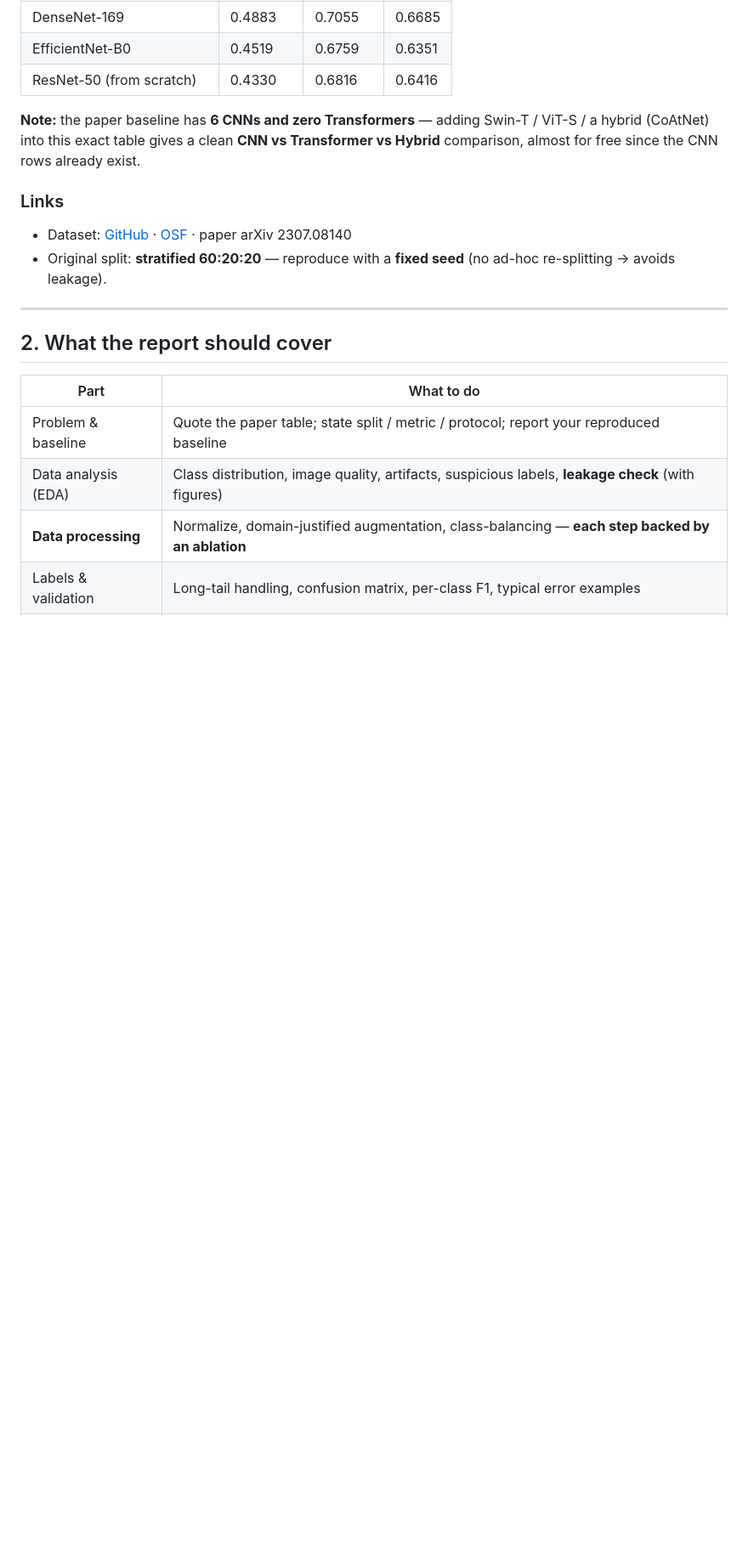
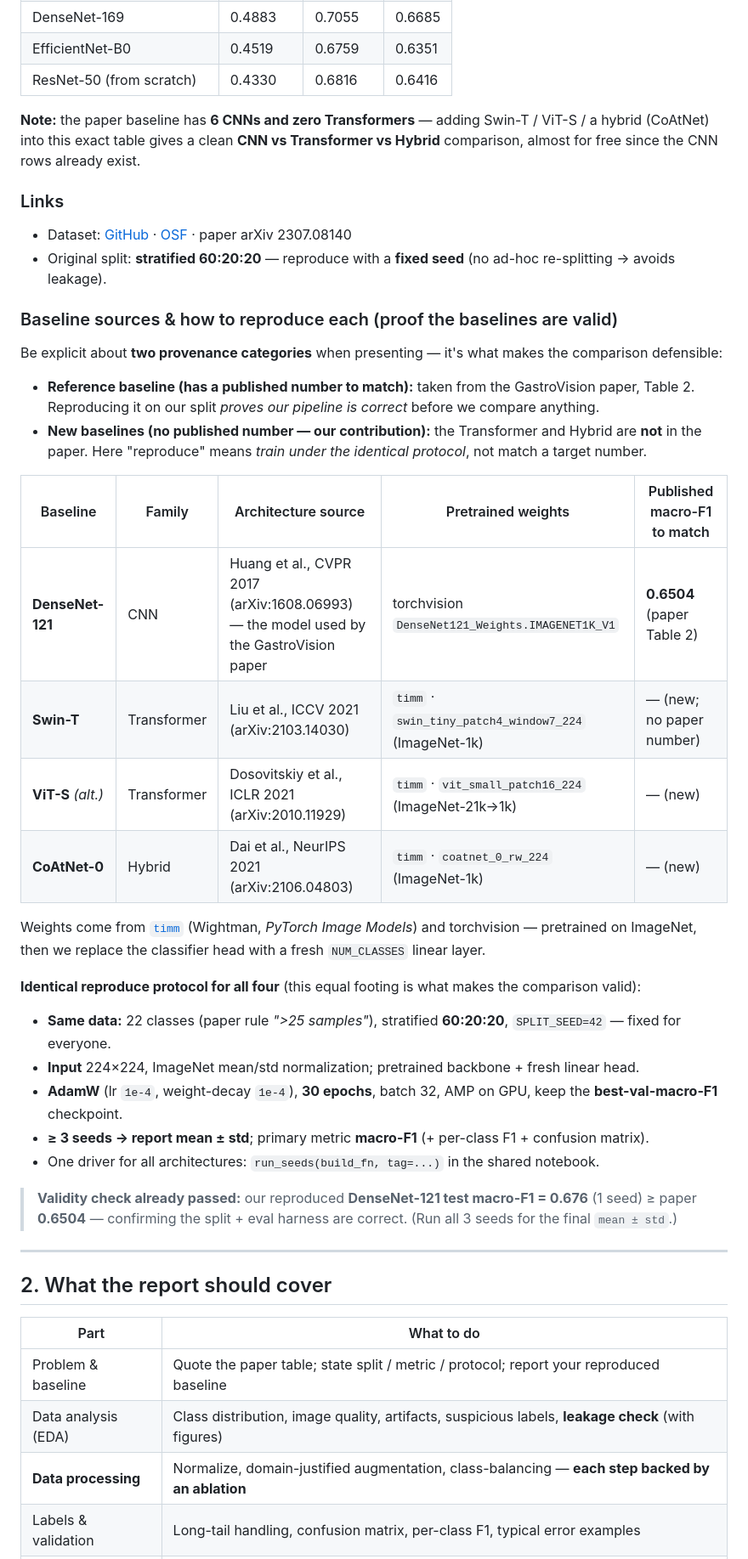
Before and after one commit to khacbac/deep-learning-final, a Markdown page: README.md, the part around the change. Shown at 85% size. Rendered like a GitHub page; blank space fills up the shorter version.

```diff
--- a/README.md
+++ b/README.md
@@ -41,6 +41,34 @@ almost for free since the CNN rows already exist.
 ### Links
 - Dataset: [GitHub](https://github.com/DebeshJha/GastroVision) · [OSF](https://osf.io/84e7f/) · paper arXiv 2307.08140
 - Original split: **stratified 60:20:20** — reproduce with a **fixed seed** (no ad-hoc re-splitting → avoids leakage).
+
+### Baseline sources & how to reproduce each (proof the baselines are valid)
+
+Be explicit about **two provenance categories** when presenting — it's what makes the comparison defensible:
+
+- **Reference baseline (has a published number to match):** taken from the GastroVision paper, Table 2.
+  Reproducing it on our split *proves our pipeline is correct* before we compare anything.
+- **New baselines (no published number — our contribution):** the Transformer and Hybrid are **not** in
+  the paper. Here "reproduce" means *train under the identical protocol*, not match a target number.
+
+| Baseline | Family | Architecture source | Pretrained weights | Published macro-F1 to match |
+|---|---|---|---|---|
+| **DenseNet-121** | CNN | Huang et al., CVPR 2017 (arXiv:1608.06993) — the model used by the GastroVision paper | torchvision `DenseNet121_Weights.IMAGENET1K_V1` | **0.6504** (paper Table 2) |
+| **Swin-T** | Transformer | Liu et al., ICCV 2021 (arXiv:2103.14030) | `timm` · `swin_tiny_patch4_window7_224` (ImageNet-1k) | — (new; no paper number) |
+| **ViT-S** *(alt.)* | Transformer | Dosovitskiy et al., ICLR 2021 (arXiv:2010.11929) | `timm` · `vit_small_patch16_224` (ImageNet-21k→1k) | — (new) |
+| **CoAtNet-0** | Hybrid | Dai et al., NeurIPS 2021 (arXiv:2106.04803) | `timm` · `coatnet_0_rw_224` (ImageNet-1k) | — (new) |
+
+Weights come from [`timm`](https://github.com/huggingface/pytorch-image-models) (Wightman, *PyTorch Image Models*) and torchvision — pretrained on ImageNet, then we replace the classifier head with a fresh `NUM_CLASSES` linear layer.
+
+**Identical reproduce protocol for all four** (this equal footing is what makes the comparison valid):
+- **Same data:** 22 classes (paper rule *">25 samples"*), stratified **60:20:20**, `SPLIT_SEED=42` — fixed for everyone.
+- **Input** 224×224, ImageNet mean/std normalization; pretrained backbone + fresh linear head.
+- **AdamW** (lr `1e-4`, weight-decay `1e-4`), **30 epochs**, batch 32, AMP on GPU, keep the **best-val-macro-F1** checkpoint.
+- **≥ 3 seeds → report mean ± std**; primary metric **macro-F1** (+ per-class F1 + confusion matrix).
+- One driver for all architectures: `run_seeds(build_fn, tag=...)` in the shared notebook.
+
+> **Validity check already passed:** our reproduced **DenseNet-121 test macro-F1 = 0.676** (1 seed) ≥ paper
+> **0.6504** — confirming the split + eval harness are correct. (Run all 3 seeds for the final `mean ± std`.)
 
 ---
 
```
